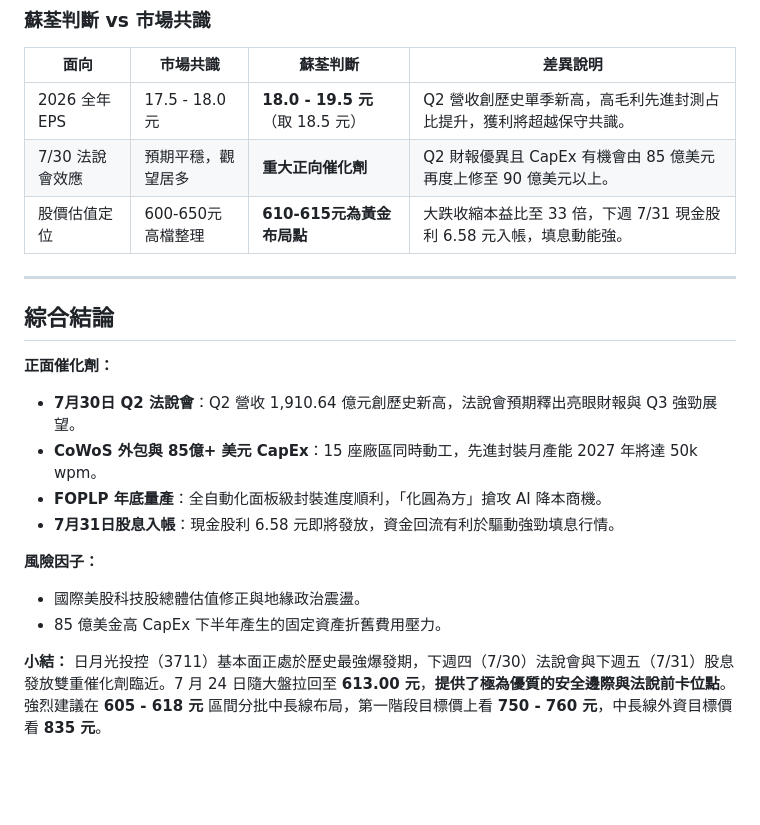
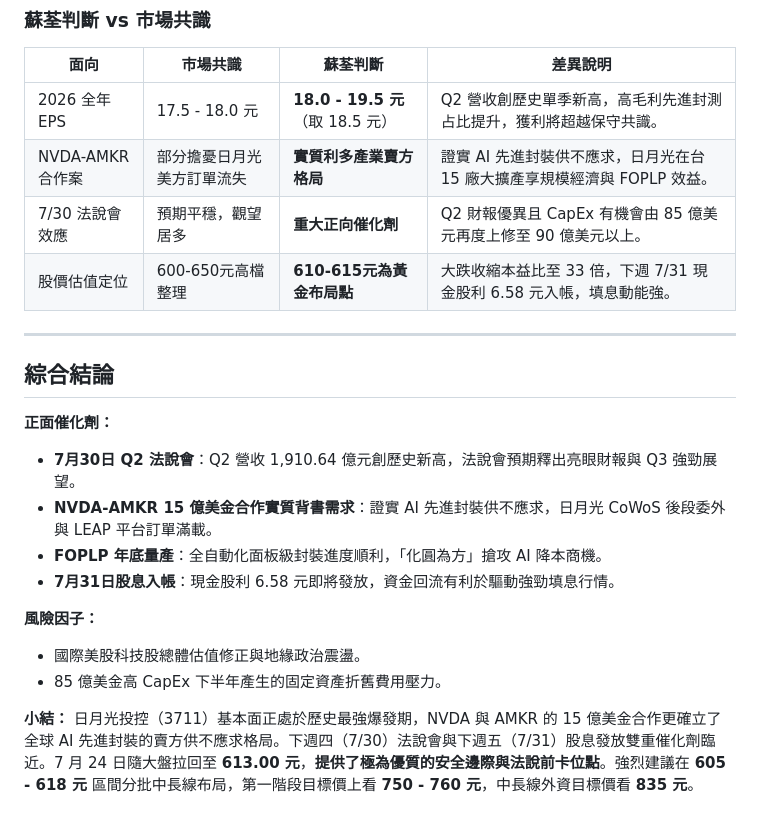
Before and after one commit to MasonLee3721/kiro-notes, a Markdown page: market-catalyst/日月光投控(3711)_20260725.md, the part around one of its changes. Rendered like a GitHub page; blank space fills up the shorter version.

```diff
--- a/market-catalyst/日月光投控(3711)_20260725.md
+++ b/market-catalyst/日月光投控(3711)_20260725.md
@@ -62,6 +64,7 @@
 | 面向 | 市場共識 | 蘇荃判斷 | 差異說明 |
 |------|---------|---------|---------|
 | 2026 全年 EPS | 17.5 - 18.0 元 | **18.0 - 19.5 元**（取 18.5 元） | Q2 營收創歷史單季新高，高毛利先進封測占比提升，獲利將超越保守共識。 |
+| NVDA-AMKR 合作案 | 部分擔憂日月光美方訂單流失 | **實質利多產業賣方格局** | 證實 AI 先進封裝供不應求，日月光在台 15 廠大擴產享規模經濟與 FOPLP 效益。 |
 | 7/30 法說會效應 | 預期平穩，觀望居多 | **重大正向催化劑** | Q2 財報優異且 CapEx 有機會由 85 億美元再度上修至 90 億美元以上。 |
 | 股價估值定位 | 600-650元高檔整理 | **610-615元為黃金布局點** | 大跌收縮本益比至 33 倍，下週 7/31 現金股利 6.58 元入帳，填息動能強。 |
 
@@ -71,7 +74,7 @@
 
 **正面催化劑：**
 - **7月30日 Q2 法說會**：Q2 營收 1,910.64 億元創歷史新高，法說會預期釋出亮眼財報與 Q3 強勁展望。
-- **CoWoS 外包與 85億+ 美元 CapEx**：15 座廠區同時動工，先進封裝月產能 2027 年將達 50k wpm。
+- **NVDA-AMKR 15 億美金合作實質背書需求**：證實 AI 先進封裝供不應求，日月光 CoWoS 後段委外與 LEAP 平台訂單滿載。
 - **FOPLP 年底量產**：全自動化面板級封裝進度順利，「化圓為方」搶攻 AI 降本商機。
 - **7月31日股息入帳**：現金股利 6.58 元即將發放，資金回流有利於驅動強勁填息行情。
 
@@ -80,4 +83,4 @@
 - 85 億美金高 CapEx 下半年產生的固定資產折舊費用壓力。
 
 **小結：**
-日月光投控（3711）基本面正處於歷史最強爆發期，下週四（7/30）法說會與下週五（7/31）股息發放雙重催化劑臨近。7 月 24 日隨大盤拉回至 **613.00 元**，**提供了極為優質的安全邊際與法說前卡位點**。強烈建議在 **605 - 618 元** 區間分批中長線布局，第一階段目標價上看 **750 - 760 元**，中長線外資目標價看 **835 元**。
+日月光投控（3711）基本面正處於歷史最強爆發期，NVDA 與 AMKR 的 15 億美金合作更確立了全球 AI 先進封裝的賣方供不應求格局。下週四（7/30）法說會與下週五（7/31）股息發放雙重催化劑臨近。7 月 24 日隨大盤拉回至 **613.00 元**，**提供了極為優質的安全邊際與法說前卡位點**。強烈建議在 **605 - 618 元** 區間分批中長線布局，第一階段目標價上看 **750 - 760 元**，中長線外資目標價看 **835 元**。
```
Also changed, not shown: other parts of market-catalyst/日月光投控(3711)_20260725.md (+13 -11 lines).
